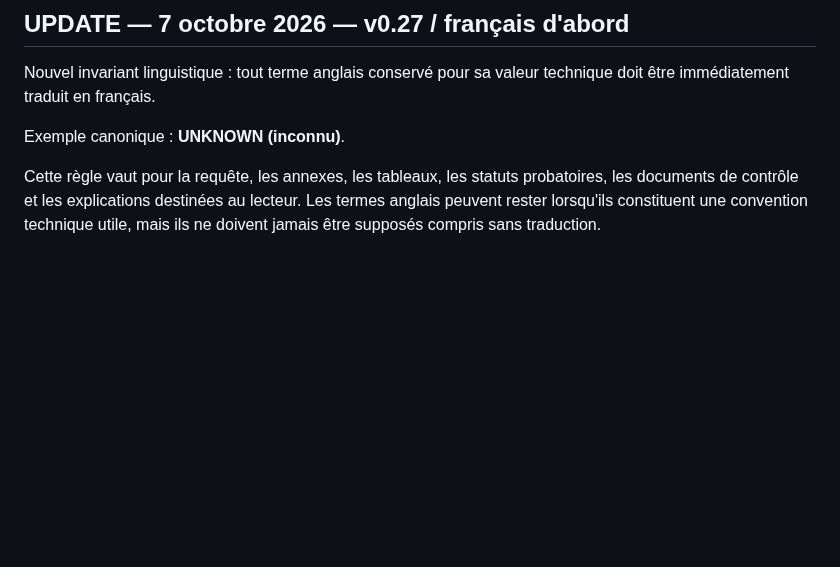
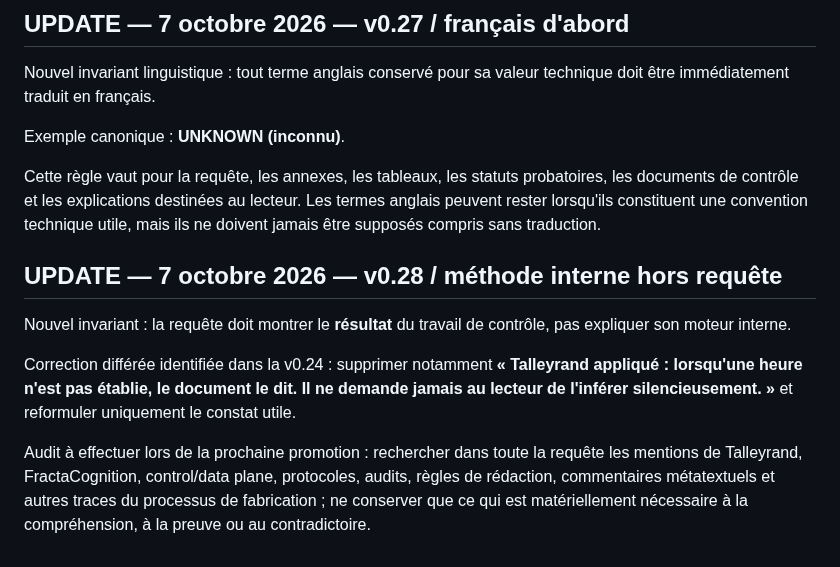
Before and after one commit to JeanHuguesRobert/barons-Mariani, a Markdown page: research/senatoriales-2026/checklist-depot-requete-cc-2026-10-07.md, the part around one of its changes. Rendered like a GitHub page; blank space fills up the shorter version.

```diff
--- a/research/senatoriales-2026/checklist-depot-requete-cc-2026-10-07.md
+++ b/research/senatoriales-2026/checklist-depot-requete-cc-2026-10-07.md
@@ -877,3 +922,12 @@ Nouvel invariant linguistique : tout terme anglais conservé pour sa valeur tech
 Exemple canonique : **UNKNOWN (inconnu)**.
 
 Cette règle vaut pour la requête, les annexes, les tableaux, les statuts probatoires, les documents de contrôle et les explications destinées au lecteur. Les termes anglais peuvent rester lorsqu'ils constituent une convention technique utile, mais ils ne doivent jamais être supposés compris sans traduction.
+
+
+## UPDATE — 7 octobre 2026 — v0.28 / méthode interne hors requête
+
+Nouvel invariant : la requête doit montrer le **résultat** du travail de contrôle, pas expliquer son moteur interne.
+
+Correction différée identifiée dans la v0.24 : supprimer notamment **« Talleyrand appliqué : lorsqu'une heure n'est pas établie, le document le dit. Il ne demande jamais au lecteur de l'inférer silencieusement. »** et reformuler uniquement le constat utile.
+
+Audit à effectuer lors de la prochaine promotion : rechercher dans toute la requête les mentions de Talleyrand, FractaCognition, control/data plane, protocoles, audits, règles de rédaction, commentaires métatextuels et autres traces du processus de fabrication ; ne conserver que ce qui est matériellement nécessaire à la compréhension, à la preuve ou au contradictoire.
```
Also changed, not shown: other parts of research/senatoriales-2026/checklist-depot-requete-cc-2026-10-07.md (+46 -1 lines).
